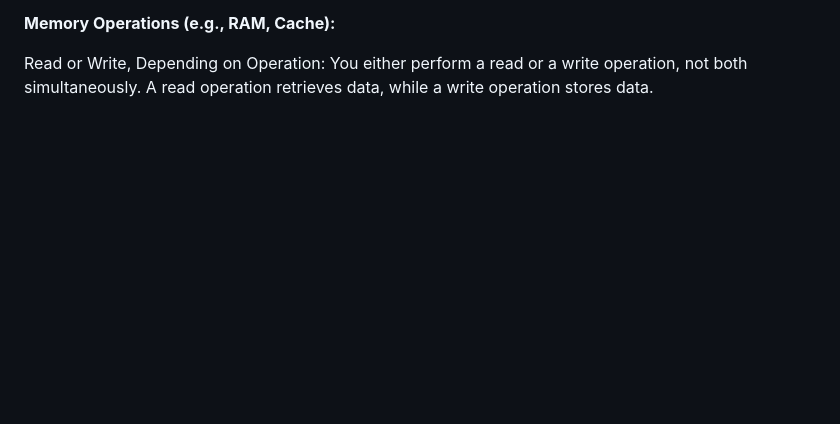
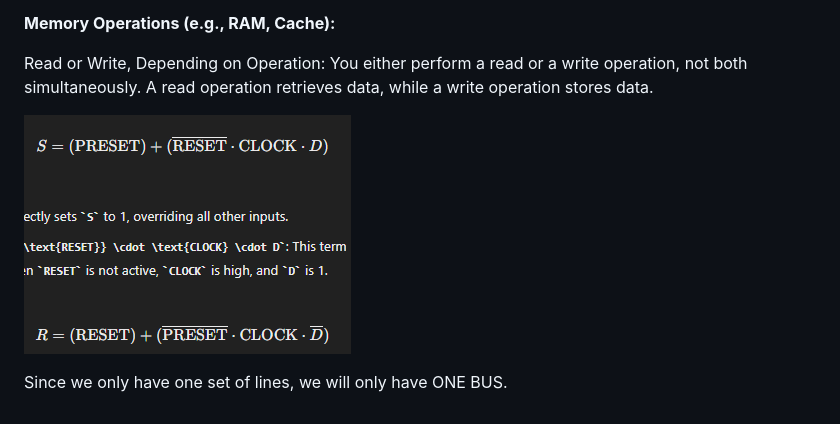
Before and after one commit to Arktosum/stellar-16, a Markdown page: NOTES/README.md, the part around the change. GitHub-like rendering; pictures changed too: NOTES/image-5.png (added); blank space fills up the shorter version.

```diff
--- a/NOTES/README.md
+++ b/NOTES/README.md
@@ -50,3 +50,9 @@ Read and Write Simultaneously: In purely combinational circuits, there isn't a d
 **Memory Operations (e.g., RAM, Cache):**
 
 Read or Write, Depending on Operation: You either perform a read or a write operation, not both simultaneously. A read operation retrieves data, while a write operation stores data.
+
+
+![alt text](image-5.png)
+
+
+Since we only have one set of lines, we will only have ONE BUS.
```
Also changed, not shown: 16 other files.
